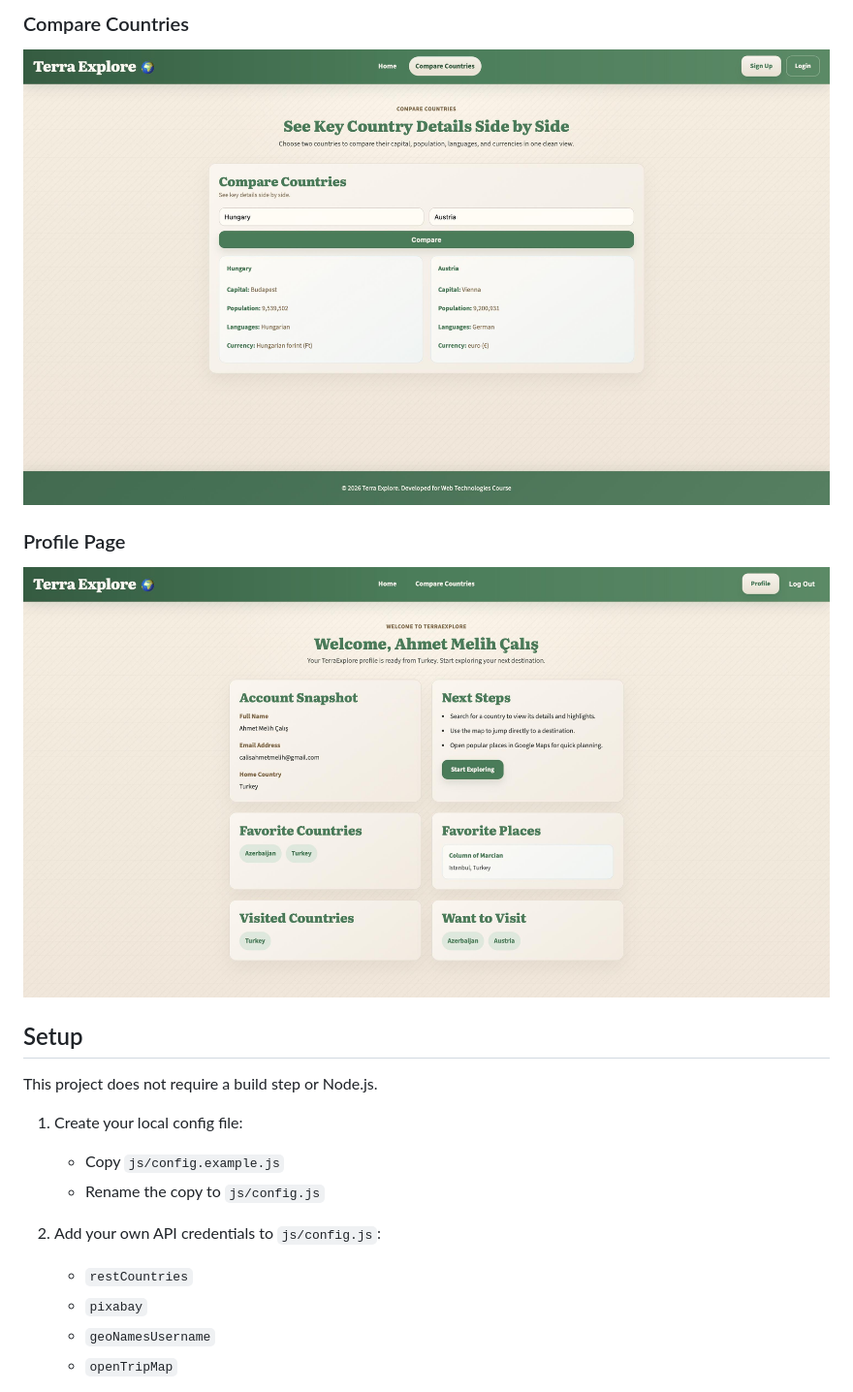
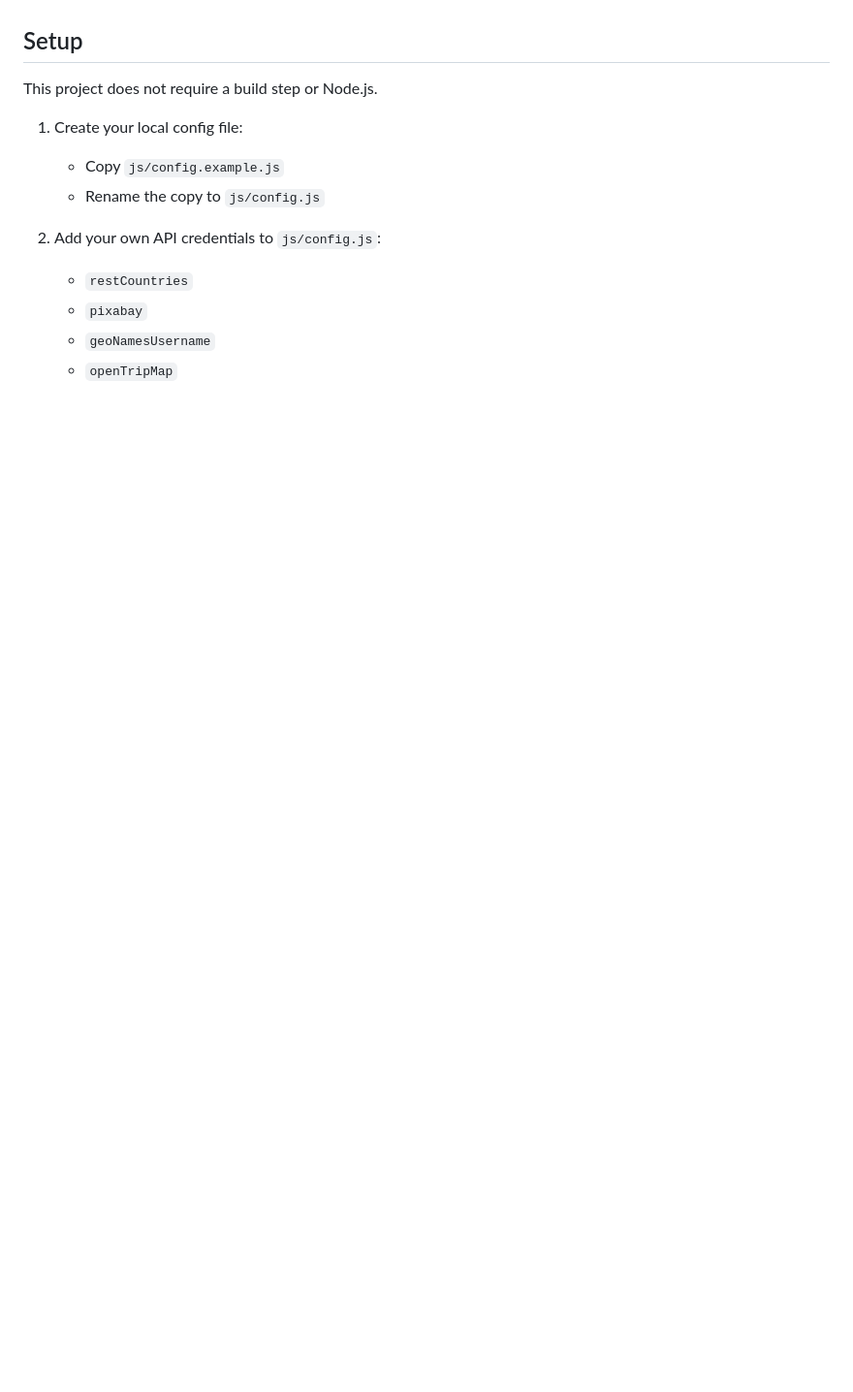
Before and after one commit to muratuymaz/Terra-Explore, a Markdown page: README.md, the part around one of its changes. Shown at 97% size. Rendered like a GitHub page; blank space fills up the shorter version.

```diff
--- a/README.md
+++ b/README.md
@@ -88,9 +84,5 @@ Terra-Explore/
 
-### Compare Countries
-![Compare Countries](docs/compare-countries.jpeg)
 
-### Profile Page
-![Profile Page](docs/profile-page.jpeg)
 
 ## Setup
 
```
Also changed, not shown: other parts of README.md (+2 -6 lines).
